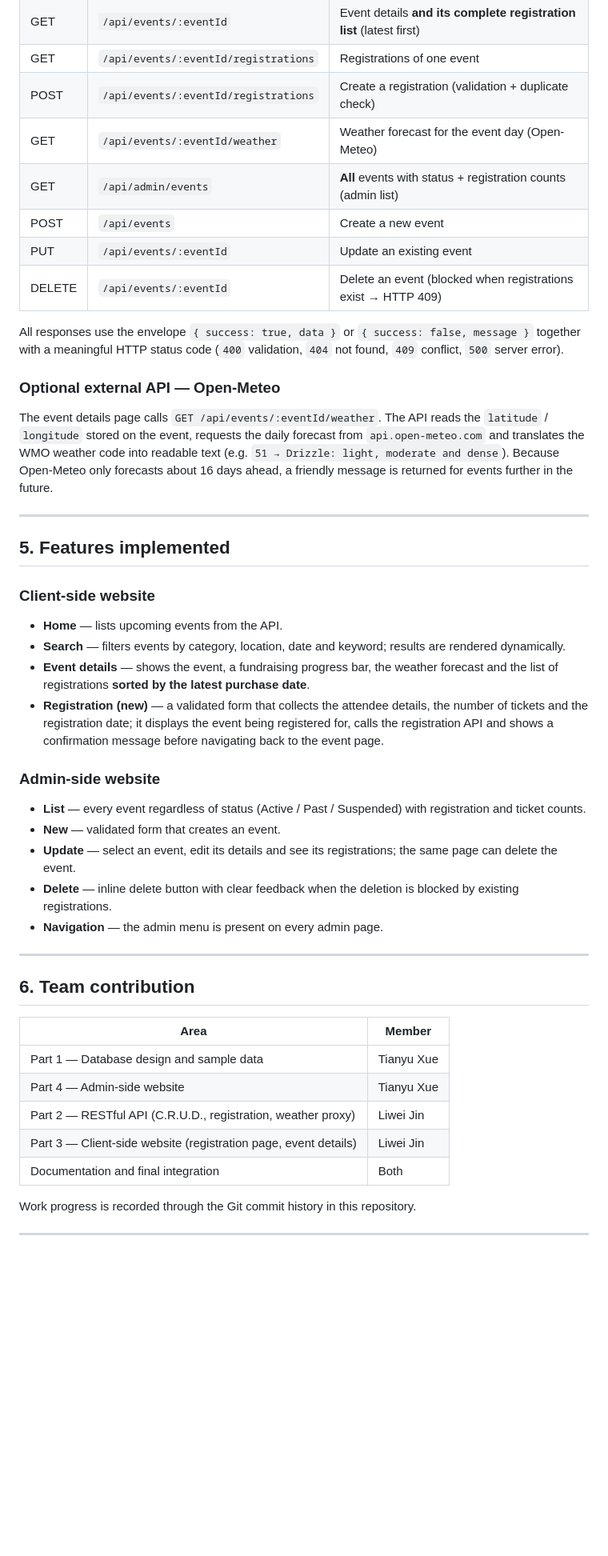
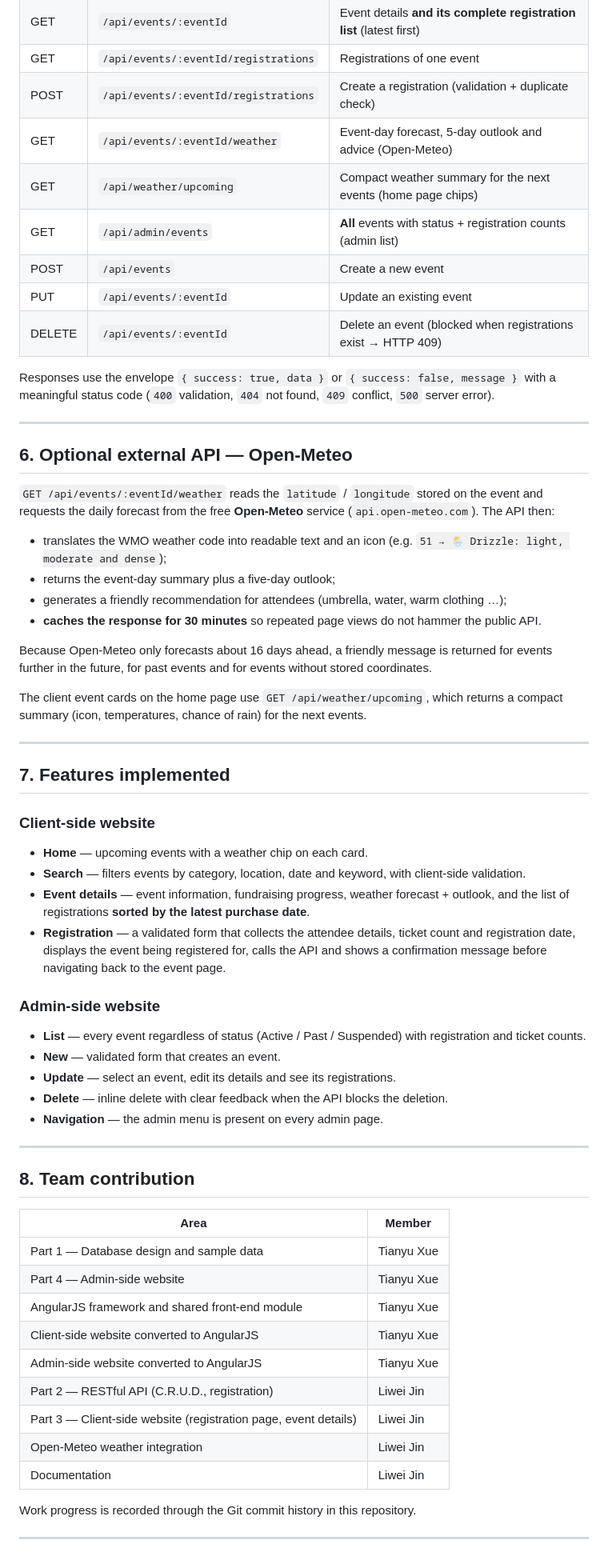
Before and after one commit to xuety0416/PROG2002-A3-Charity_Event, a Markdown page: README.md, the part around one of its changes. Shown at 80% size. Rendered like a GitHub page; blank space fills up the shorter version.

```diff
--- a/README.md
+++ b/README.md
@@ -98,46 +144,70 @@ The sample data contains 11 events (active, past and suspended) and 14 registrat
 | GET | `/api/events/:eventId` | Event details **and its complete registration list** (latest first) |
 | GET | `/api/events/:eventId/registrations` | Registrations of one event |
 | POST | `/api/events/:eventId/registrations` | Create a registration (validation + duplicate check) |
-| GET | `/api/events/:eventId/weather` | Weather forecast for the event day (Open-Meteo) |
+| GET | `/api/events/:eventId/weather` | Event-day forecast, 5-day outlook and advice (Open-Meteo) |
+| GET | `/api/weather/upcoming` | Compact weather summary for the next events (home page chips) |
 | GET | `/api/admin/events` | **All** events with status + registration counts (admin list) |
 | POST | `/api/events` | Create a new event |
 | PUT | `/api/events/:eventId` | Update an existing event |
 | DELETE | `/api/events/:eventId` | Delete an event (blocked when registrations exist → HTTP 409) |
 
-All responses use the envelope `{ success: true, data }` or `{ success: false, message }` together with a meaningful HTTP status code (`400` validation, `404` not found, `409` conflict, `500` server error).
-
-### Optional external API — Open-Meteo
-
-The event details page calls `GET /api/events/:eventId/weather`. The API reads the `latitude` / `longitude` stored on the event, requests the daily forecast from `api.open-meteo.com` and translates the WMO weather code into readable text (e.g. `51 → Drizzle: light, moderate and dense`). Because Open-Meteo only forecasts about 16 days ahead, a friendly message is returned for events further in the future.
+Responses use the envelope `{ success: true, data }` or `{ success: false, message }` with a meaningful
+status code (`400` validation, `404` not found, `409` conflict, `500` server error).
 
 ---
 
-## 5. Features implemented
+## 6. Optional external API — Open-Meteo
+
+`GET /api/events/:eventId/weather` reads the `latitude` / `longitude` stored on the event and requests
+the daily forecast from the free **Open-Meteo** service (`api.open-meteo.com`). The API then:
+
+* translates the WMO weather code into readable text and an icon
+  (e.g. `51 → 🌦️ Drizzle: light, moderate and dense`);
+* returns the event-day summary plus a five-day outlook;
+* generates a friendly recommendation for attendees (umbrella, water, warm clothing …);
+* **caches the response for 30 minutes** so repeated page views do not hammer the public API.
+
+Because Open-Meteo only forecasts about 16 days ahead, a friendly message is returned for events
+further in the future, for past events and for events without stored coordinates.
+
+The client event cards on the home page use `GET /api/weather/upcoming`, which returns a compact
+summary (icon, temperatures, chance of rain) for the next events.
+
+---
+
+## 7. Features implemented
 
 ### Client-side website
-* **Home** — lists upcoming events from the API.
-* **Search** — filters events by category, location, date and keyword; results are rendered dynamically.
-* **Event details** — shows the event, a fundraising progress bar, the weather forecast and the list of registrations **sorted by the latest purchase date**.
-* **Registration (new)** — a validated form that collects the attendee details, the number of tickets and the registration date; it displays the event being registered for, calls the registration API and shows a confirmation message before navigating back to the event page.
+* **Home** — upcoming events with a weather chip on each card.
+* **Search** — filters events by category, location, date and keyword, with client-side validation.
+* **Event details** — event information, fundraising progress, weather forecast + outlook, and the
+  list of registrations **sorted by the latest purchase date**.
+* **Registration** — a validated form that collects the attendee details, ticket count and
+  registration date, displays the event being registered for, calls the API and shows a confirmation
+  message before navigating back to the event page.
 
 ### Admin-side website
 * **List** — every event regardless of status (Active / Past / Suspended) with registration and ticket counts.
 * **New** — validated form that creates an event.
-* **Update** — select an event, edit its details and see its registrations; the same page can delete the event.
-* **Delete** — inline delete button with clear feedback when the deletion is blocked by existing registrations.
+* **Update** — select an event, edit its details and see its registrations.
+* **Delete** — inline delete with clear feedback when the API blocks the deletion.
 * **Navigation** — the admin menu is present on every admin page.
 
 ---
 
-## 6. Team contribution
+## 8. Team contribution
 
 | Area | Member |
 |---|---|
 | Part 1 — Database design and sample data | Tianyu Xue |
 | Part 4 — Admin-side website | Tianyu Xue |
-| Part 2 — RESTful API (C.R.U.D., registration, weather proxy) | Liwei Jin |
+| AngularJS framework and shared front-end module | Tianyu Xue |
+| Client-side website converted to AngularJS | Tianyu Xue |
+| Admin-side website converted to AngularJS | Tianyu Xue |
+| Part 2 — RESTful API (C.R.U.D., registration) | Liwei Jin |
 | Part 3 — Client-side website (registration page, event details) | Liwei Jin |
-| Documentation and final integration | Both |
+| Open-Meteo weather integration | Liwei Jin |
+| Documentation | Liwei Jin |
 
 Work progress is recorded through the Git commit history in this repository.
 
```
Also changed, not shown: other parts of README.md (+75 -26 lines).
